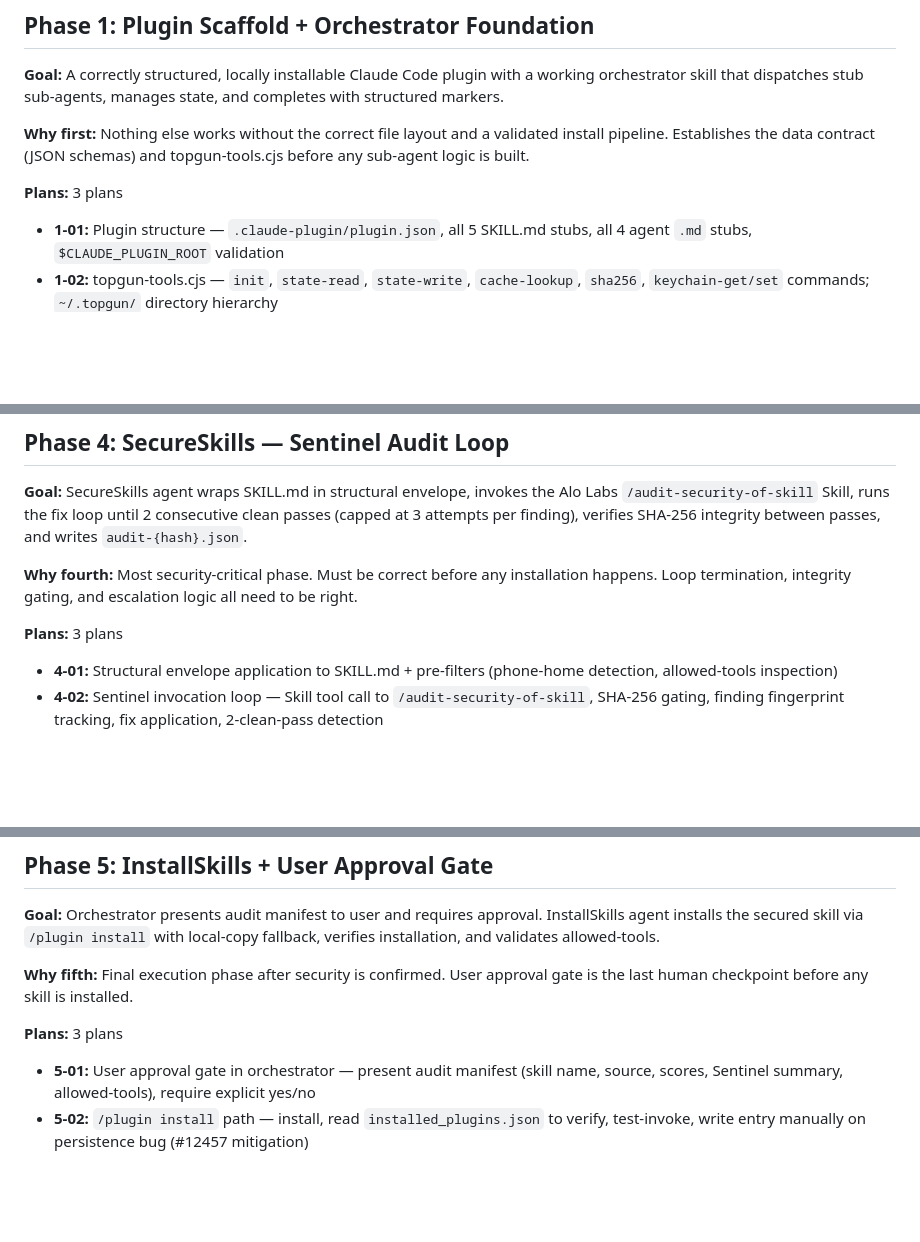
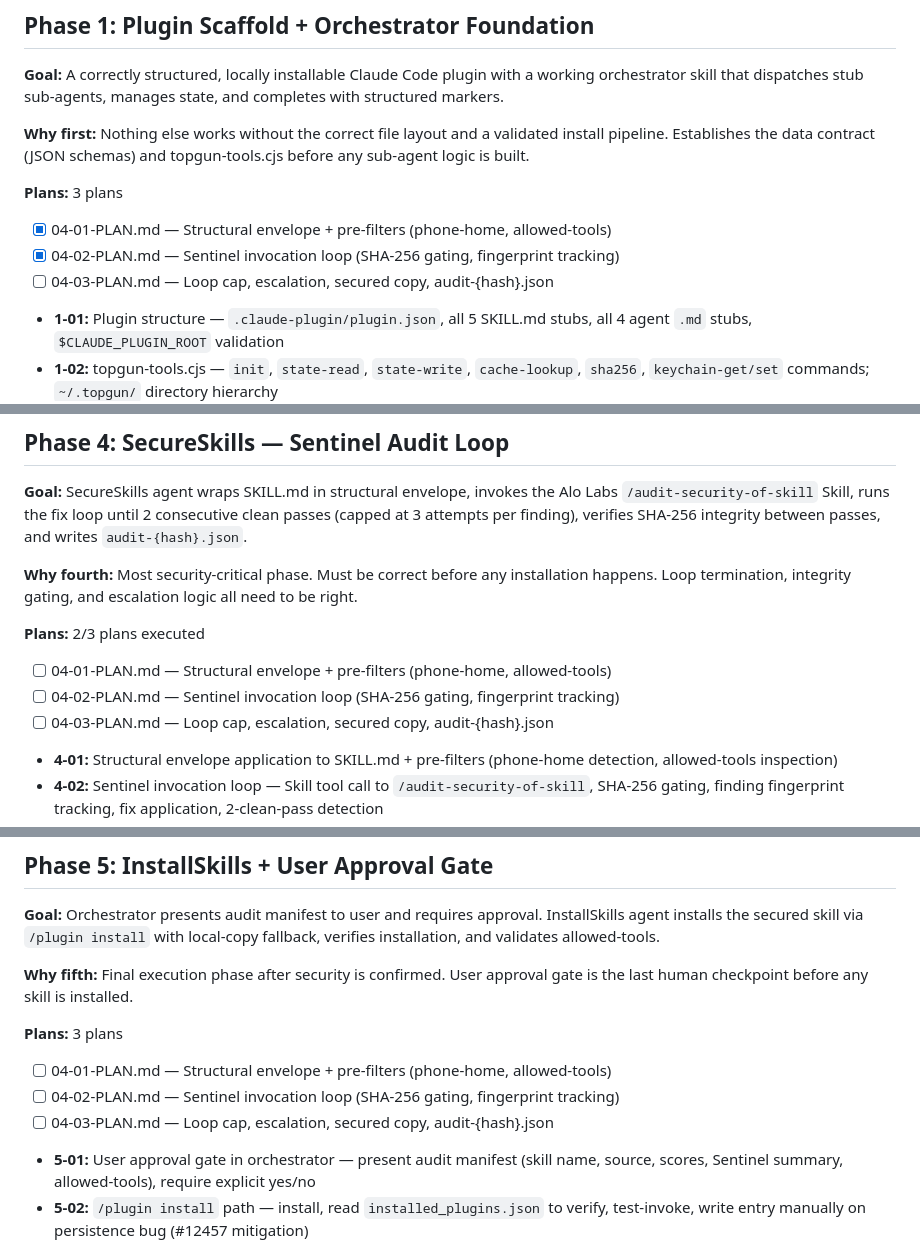
Before and after one commit to alo-labs/topgun, a Markdown page: .planning/ROADMAP.md, 3 parts joined by grey strips. GitHub-like rendering; blank space fills up the shorter version.

Commit message:
docs(04-02): complete Sentinel audit loop plan
- 04-02-SUMMARY.md with Sentinel loop, SHA-256 gating, fingerprint tracking
- ROADMAP.md progress updated (phase 4: 2/3 summaries)

```diff
--- a/.planning/ROADMAP.md
+++ b/.planning/ROADMAP.md
@@ -27,6 +27,9 @@
 **Why first:** Nothing else works without the correct file layout and a validated install pipeline. Establishes the data contract (JSON schemas) and topgun-tools.cjs before any sub-agent logic is built.
 
 **Plans:** 3 plans
+- [x] 04-01-PLAN.md — Structural envelope + pre-filters (phone-home, allowed-tools)
+- [x] 04-02-PLAN.md — Sentinel invocation loop (SHA-256 gating, fingerprint tracking)
+- [ ] 04-03-PLAN.md — Loop cap, escalation, secured copy, audit-{hash}.json
 - **1-01:** Plugin structure — `.claude-plugin/plugin.json`, all 5 SKILL.md stubs, all 4 agent `.md` stubs, `$CLAUDE_PLUGIN_ROOT` validation
 - **1-02:** topgun-tools.cjs — `init`, `state-read`, `state-write`, `cache-lookup`, `sha256`, `keychain-get/set` commands; `~/.topgun/` directory hierarchy
 - **1-03:** Orchestrator logic — state.json resume check, sequential Task() dispatch, completion marker detection, audit trail header skeleton, `--registries` flag parsing
@@ -89,7 +92,10 @@
 
 **Why fourth:** Most security-critical phase. Must be correct before any installation happens. Loop termination, integrity gating, and escalation logic all need to be right.
 
-**Plans:** 3 plans
+**Plans:** 2/3 plans executed
+- [ ] 04-01-PLAN.md — Structural envelope + pre-filters (phone-home, allowed-tools)
+- [ ] 04-02-PLAN.md — Sentinel invocation loop (SHA-256 gating, fingerprint tracking)
+- [ ] 04-03-PLAN.md — Loop cap, escalation, secured copy, audit-{hash}.json
 - **4-01:** Structural envelope application to SKILL.md + pre-filters (phone-home detection, allowed-tools inspection)
 - **4-02:** Sentinel invocation loop — Skill tool call to `/audit-security-of-skill`, SHA-256 gating, finding fingerprint tracking, fix application, 2-clean-pass detection
 - **4-03:** Loop cap + escalation — max 3 attempts per finding fingerprint, user escalation on Sentinel-resistant findings, secured copy write to `~/.topgun/secured/{sha}/SKILL.md` with `600` perms, `audit-{hash}.json` output
@@ -113,6 +119,9 @@
 **Why fifth:** Final execution phase after security is confirmed. User approval gate is the last human checkpoint before any skill is installed.
 
 **Plans:** 3 plans
+- [ ] 04-01-PLAN.md — Structural envelope + pre-filters (phone-home, allowed-tools)
+- [ ] 04-02-PLAN.md — Sentinel invocation loop (SHA-256 gating, fingerprint tracking)
+- [ ] 04-03-PLAN.md — Loop cap, escalation, secured copy, audit-{hash}.json
 - **5-01:** User approval gate in orchestrator — present audit manifest (skill name, source, scores, Sentinel summary, allowed-tools), require explicit yes/no
 - **5-02:** `/plugin install` path — install, read `installed_plugins.json` to verify, test-invoke, write entry manually on persistence bug (#12457 mitigation)
 - **5-03:** Local-copy fallback — write to `~/.claude/skills/` on plugin install failure, verify invocability, update `~/.topgun/installed.json`
```
Also changed, not shown: other parts of .planning/ROADMAP.md (+7 -1 lines), 1 other file.
